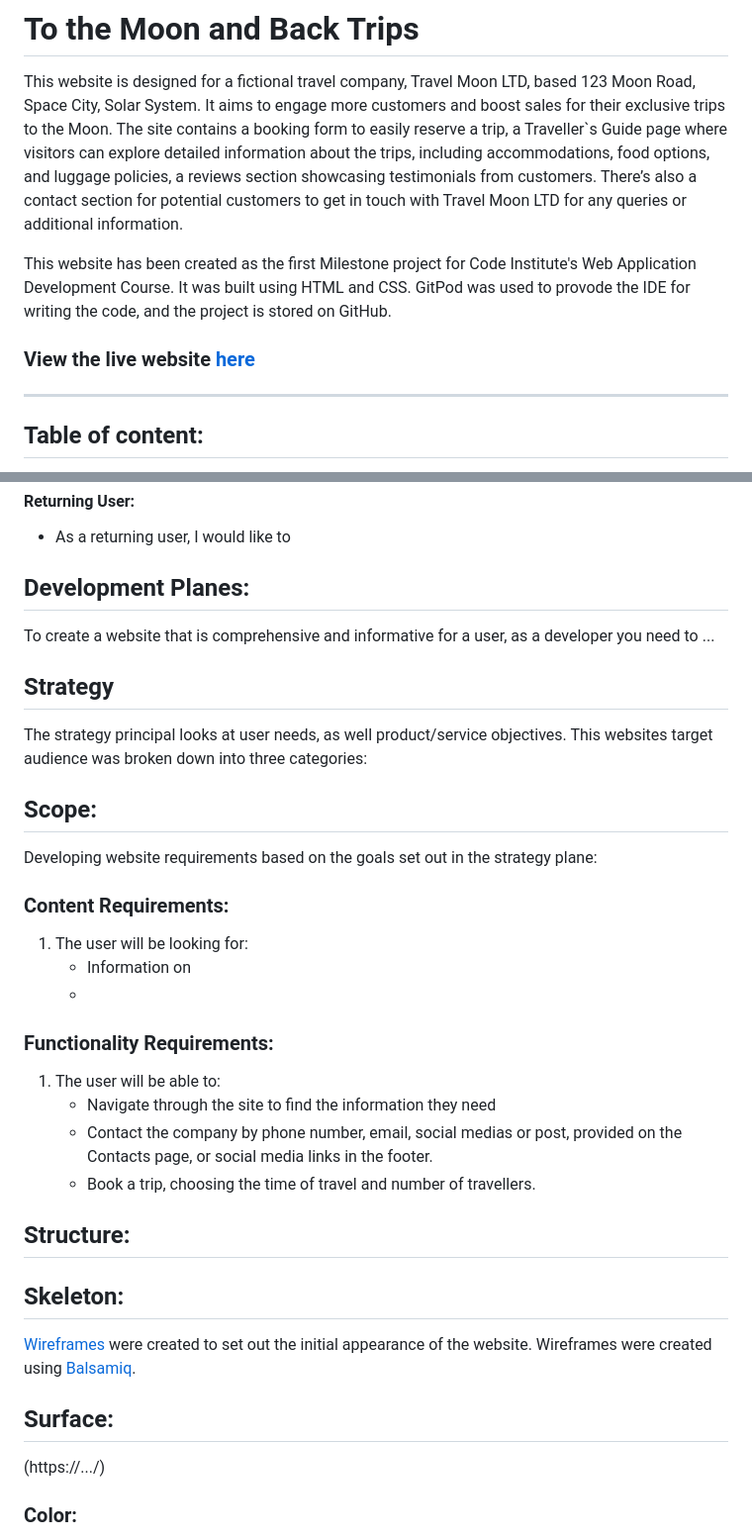
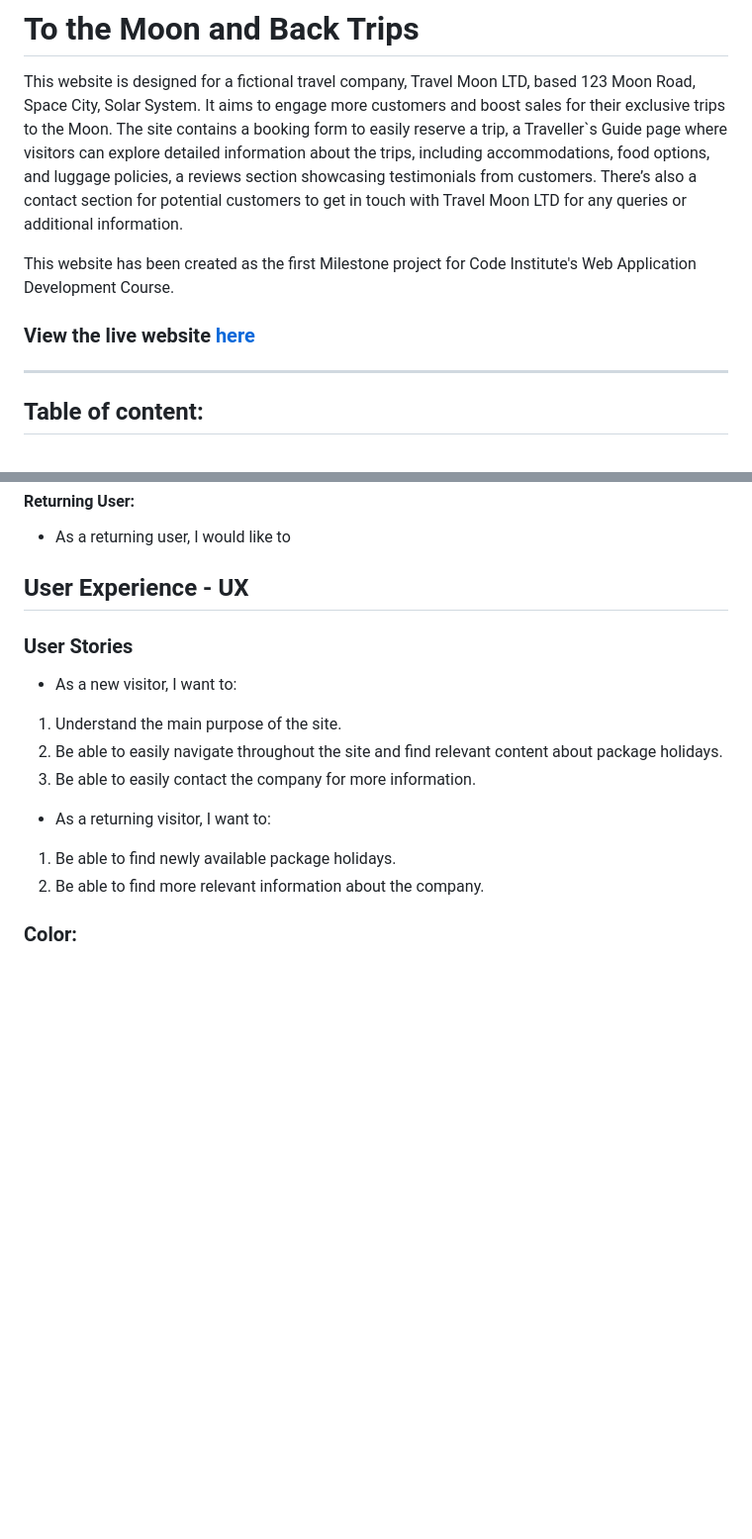
Before and after one commit to Algety/travel-space, a Markdown page: README.md, 2 parts joined by grey strips. Shown: that part at 99% size. GitHub-like rendering; blank space fills up the shorter version.

```diff
--- a/README.md
+++ b/README.md
@@ -3,5 +3,5 @@
 This website is designed for a fictional travel company, Travel Moon LTD, based 123 Moon Road, Space City, Solar System. It aims to engage more customers and boost sales for their exclusive trips to the Moon. The site contains a booking form to easily reserve a trip, a Traveller`s Guide page where visitors can explore detailed information about the trips, including accommodations, food options, and luggage policies, a reviews section showcasing testimonials from customers.
 There’s also a contact section for potential customers to get in touch with Travel Moon LTD for any queries or additional information.
 
-This website has been created as the first Milestone project for Code Institute's Web Application Development Course. It was built using HTML and CSS. GitPod was used to provode the IDE for writing the code, and the project is stored on GitHub.
+This website has been created as the first Milestone project for Code Institute's Web Application Development Course.
 
@@ -51,31 +51,20 @@ The goals for this site are as follows:
 #### Returning User:
 * As a returning user, I would like to
 
-## Development Planes:
-To create a website that is comprehensive and informative for a user, as a developer you need to ...
+## User Experience - UX
 
-## Strategy
-The strategy principal looks at user needs, as well product/service objectives. This websites target audience was broken down into three categories:
+ ### User Stories
 
+* As a new visitor, I want to:
 
-## Scope:
-Developing website requirements based on the goals set out in the strategy plane:
+1. Understand the main purpose of the site.
+2. Be able to easily navigate throughout the site and find relevant content about package holidays.
+3. Be able to easily contact the company for more information.
 
-### Content Requirements:
-1. The user will be looking for:
-      * Information on
-      *
-### Functionality Requirements:
-1. The user will be able to:
-      * Navigate through the site to find the information they need
-      * Contact the company by phone number, email, social medias or post, provided on the Contacts page, or social media links in the footer.
-      * Book a trip, choosing the time of travel and number of travellers.
+* As a returning visitor, I want to:
 
-## Structure:
-## Skeleton:
-[Wireframes](WIREFRAME.md "Link to Wireframe screenshots") were created to set out the initial appearance of the website. Wireframes were created using [Balsamiq](https://balsamiq.com/).
-## Surface:
-(https://.../)
+1. Be able to find newly available package holidays.
+2. Be able to find more relevant information about the company.
 
 
 ### Color:
```
Also changed, not shown: other parts of README.md (+1 -1 lines).
